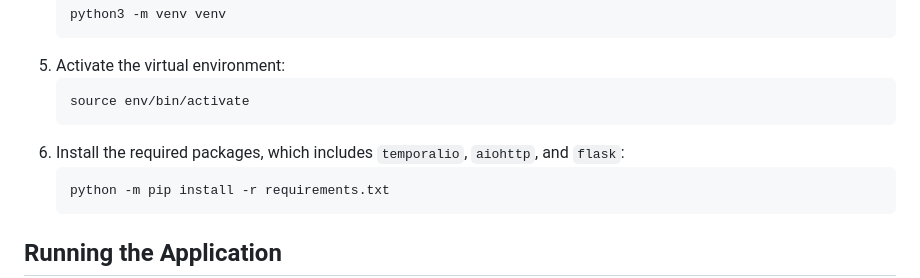
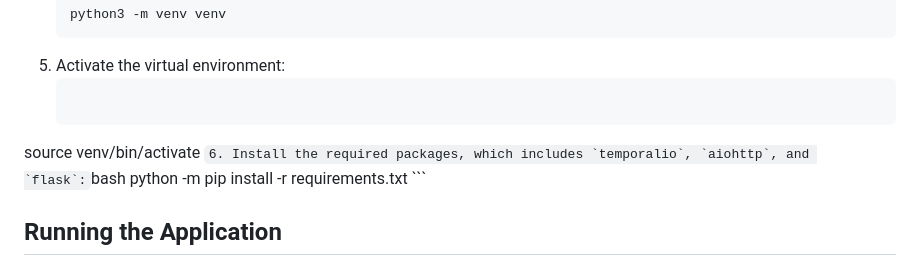
Before and after one commit to temporal-community/miab-build-invincible-apps-python, a Markdown page: README.md, the part around the change. GitHub-like rendering.

Commit message:
Update README.md
Co-authored-by: angelazhou32 <141692465+angelazhou32@users.noreply.github.com>

````diff
--- a/README.md
+++ b/README.md
@@ -29,7 +29,7 @@ In order to present this material, you will need to install a development versio
     ```
 5. Activate the virtual environment:
     ```bash
-    source env/bin/activate
+source venv/bin/activate
     ```
 6. Install the required packages, which includes `temporalio`, `aiohttp`, and `flask`:
     ```bash
````
